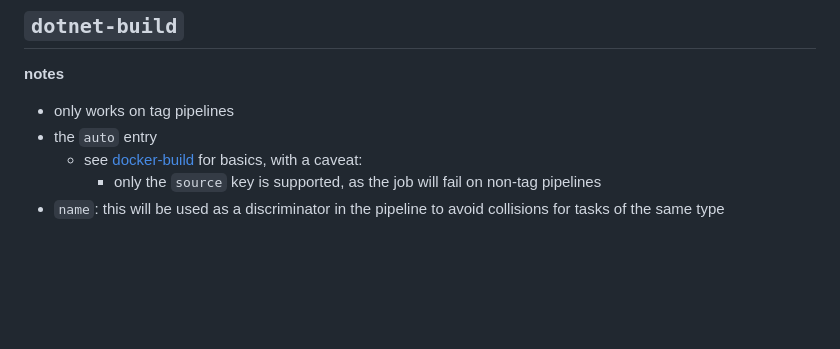
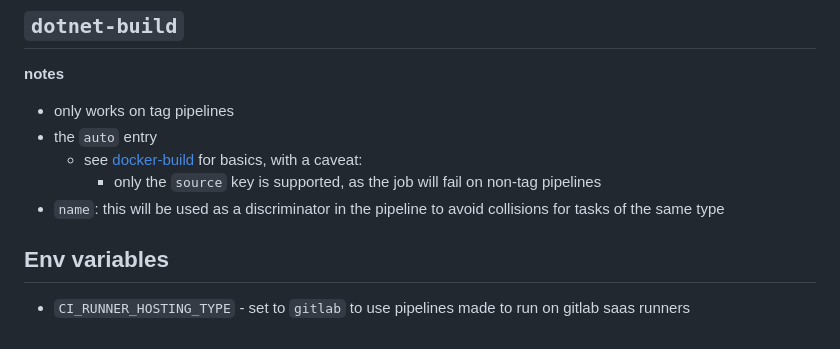
Before and after one commit to haondt/pipelines, a Markdown page: README.md, the part around the change. Rendered like a GitHub page; blank space fills up the shorter version.

```diff
--- a/README.md
+++ b/README.md
@@ -168,3 +168,7 @@ __version__ = "x.y.z"
   - see [docker-build](#docker-build) for basics, with a caveat:
     - only the `source` key is supported, as the job will fail on non-tag pipelines
 - `name`: this will be used as a discriminator in the pipeline to avoid collisions for tasks of the same type
+
+## Env variables
+
+- `CI_RUNNER_HOSTING_TYPE` - set to `gitlab` to use pipelines made to run on gitlab saas runners
```
